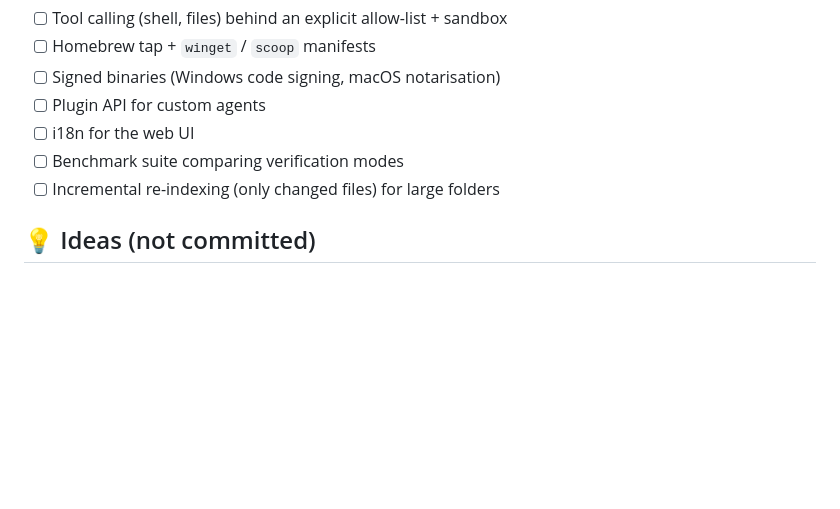
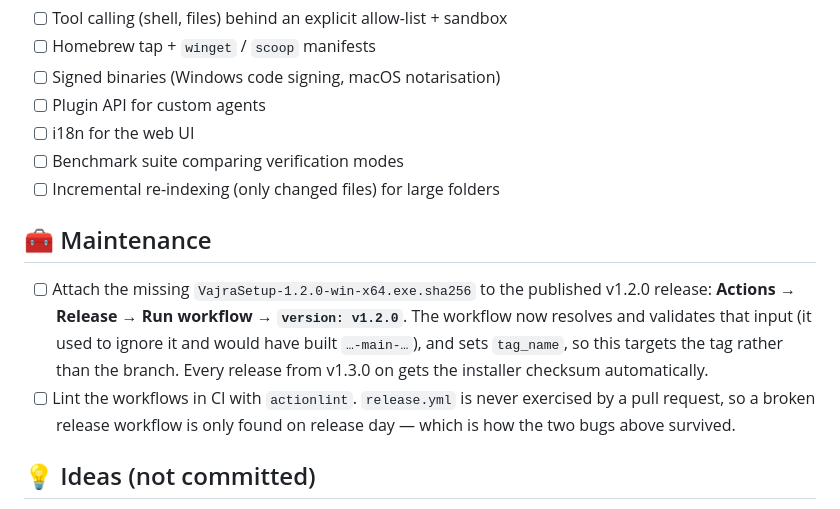
Before and after one commit to Ritiksuman07/Vajra, a Markdown page: docs/TODO.md, the part around the change. GitHub-like rendering; blank space fills up the shorter version.

Commit message:
docs: record the two open release-workflow follow-ups
Keeps the task log honest about what is still outstanding after the v1.2.0
release: attaching the installer checksum to that release via a manual
dispatch, and linting the workflows in CI.

```diff
--- a/docs/TODO.md
+++ b/docs/TODO.md
@@ -117,6 +117,18 @@ kept so contributors can see the direction of travel.
 - [ ] Benchmark suite comparing verification modes
 - [ ] Incremental re-indexing (only changed files) for large folders
 
+## 🧰 Maintenance
+
+- [ ] Attach the missing `VajraSetup-1.2.0-win-x64.exe.sha256` to the published
+      v1.2.0 release: **Actions → Release → Run workflow → `version: v1.2.0`**.
+      The workflow now resolves and validates that input (it used to ignore it
+      and would have built `…-main-…`), and sets `tag_name`, so this targets the
+      tag rather than the branch. Every release from v1.3.0 on gets the installer
+      checksum automatically.
+- [ ] Lint the workflows in CI with `actionlint`. `release.yml` is never
+      exercised by a pull request, so a broken release workflow is only found on
+      release day — which is how the two bugs above survived.
+
 ## 💡 Ideas (not committed)
 
 - Local knowledge graph for long-term memory
```
